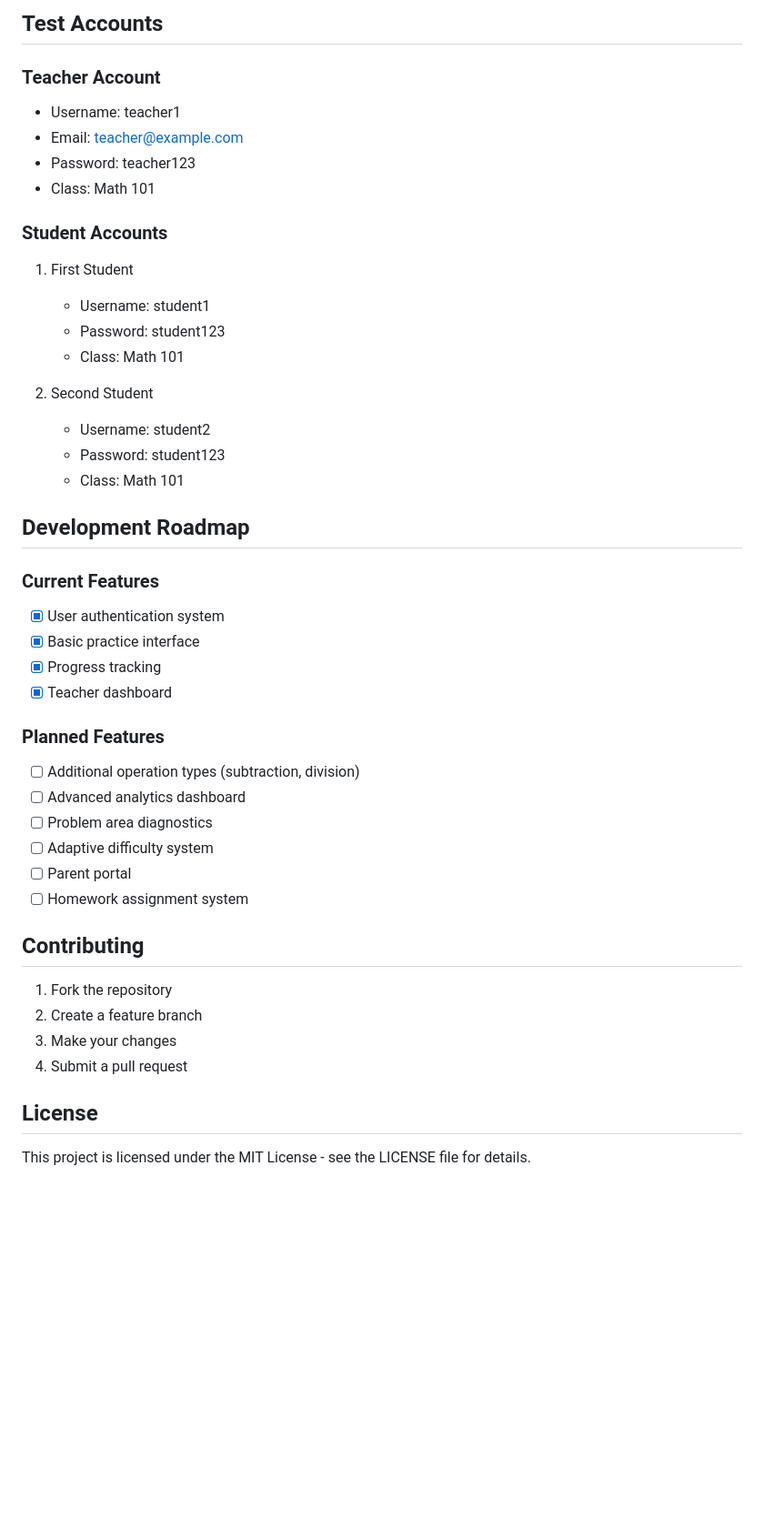
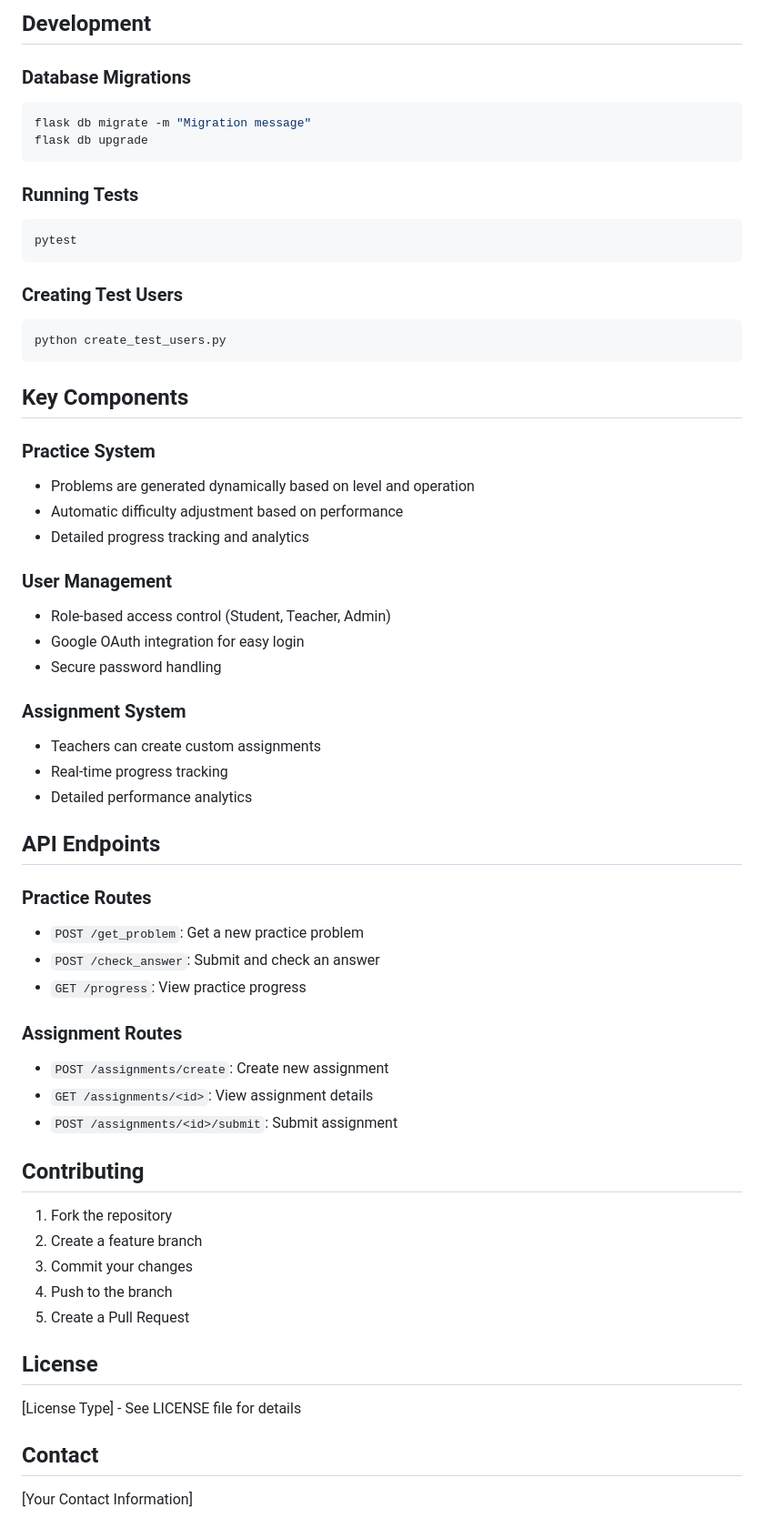
Before and after one commit to KennethWeiss/MathFluency, a Markdown page: README.md, the part around the change printed below. Shown: that part at 91% size. Rendered like a GitHub page; blank space fills up the shorter version.

````diff
--- a/README.md
+++ b/README.md
@@ -202,47 +108,64 @@ Each route is protected with appropriate authentication checks using Flask-Login
    ```
 
-## Test Accounts
+## Development
 
-### Teacher Account
-- Username: teacher1
-- Email: teacher@example.com
-- Password: teacher123
-- Class: Math 101
+### Database Migrations
+```bash
+flask db migrate -m "Migration message"
+flask db upgrade
+```
 
-### Student Accounts
-1. First Student
-   - Username: student1
-   - Password: student123
-   - Class: Math 101
+### Running Tests
+```bash
+pytest
+```
 
-2. Second Student
-   - Username: student2
-   - Password: student123
-   - Class: Math 101
+### Creating Test Users
+```bash
+python create_test_users.py
+```
 
-## Development Roadmap
+## Key Components
 
-### Current Features
-- [x] User authentication system
-- [x] Basic practice interface
-- [x] Progress tracking
-- [x] Teacher dashboard
+### Practice System
+- Problems are generated dynamically based on level and operation
+- Automatic difficulty adjustment based on performance
+- Detailed progress tracking and analytics
 
-### Planned Features
-- [ ] Additional operation types (subtraction, division)
-- [ ] Advanced analytics dashboard
-- [ ] Problem area diagnostics
-- [ ] Adaptive difficulty system
-- [ ] Parent portal
-- [ ] Homework assignment system
+### User Management
+- Role-based access control (Student, Teacher, Admin)
+- Google OAuth integration for easy login
+- Secure password handling
+
+### Assignment System
+- Teachers can create custom assignments
+- Real-time progress tracking
+- Detailed performance analytics
+
+## API Endpoints
+
+### Practice Routes
+- `POST /get_problem`: Get a new practice problem
+- `POST /check_answer`: Submit and check an answer
+- `GET /progress`: View practice progress
+
+### Assignment Routes
+- `POST /assignments/create`: Create new assignment
+- `GET /assignments/<id>`: View assignment details
+- `POST /assignments/<id>/submit`: Submit assignment
 
 ## Contributing
 
 1. Fork the repository
 2. Create a feature branch
-3. Make your changes
-4. Submit a pull request
+3. Commit your changes
+4. Push to the branch
+5. Create a Pull Request
 
 ## License
 
-This project is licensed under the MIT License - see the LICENSE file for details.
+[License Type] - See LICENSE file for details
+
+## Contact
+
+[Your Contact Information]
````
Also changed, not shown: other parts of README.md (+64 -158 lines).
